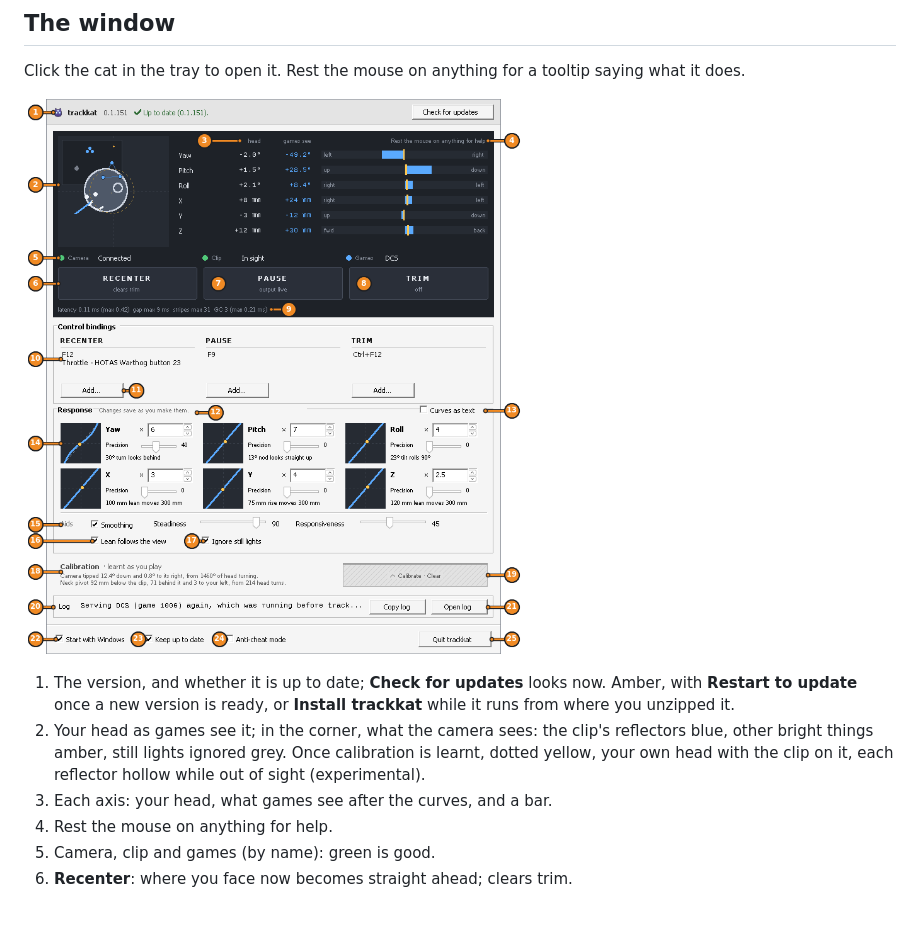
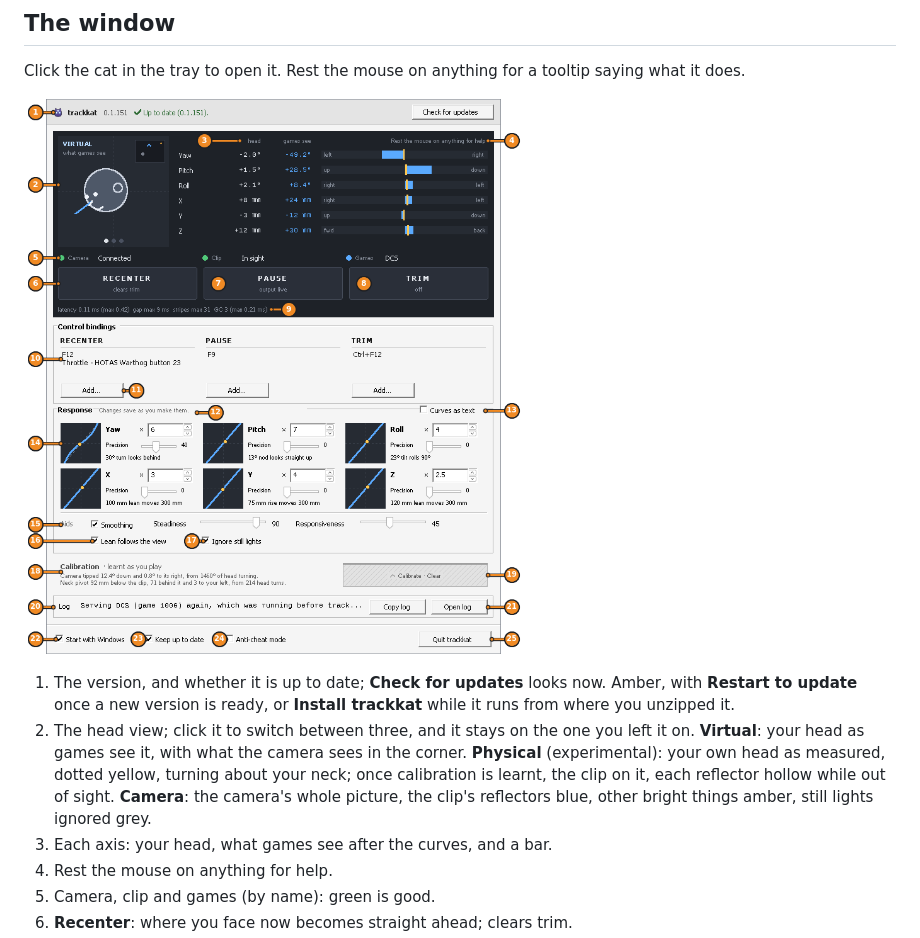
Before and after one commit to chreekat/trackkat, a Markdown page: README.md, the part around the change. Drawn GitHub-style; pictures changed too: docs/window.png; blank space fills up the shorter version.

Commit message:
Describe the head view's three views in the README and details

```diff
--- a/README.md
+++ b/README.md
@@ -51,7 +51,7 @@ tooltip saying what it does.
 ![trackkat's window, numbered](docs/window.png)
 
 1. The version, and whether it is up to date; **Check for updates** looks now. Amber, with **Restart to update** once a new version is ready, or **Install trackkat** while it runs from where you unzipped it.
-2. Your head as games see it; in the corner, what the camera sees: the clip's reflectors blue, other bright things amber, still lights ignored grey. Once calibration is learnt, dotted yellow, your own head with the clip on it, each reflector hollow while out of sight (experimental).
+2. The head view; click it to switch between three, and it stays on the one you left it on. **Virtual**: your head as games see it, with what the camera sees in the corner. **Physical** (experimental): your own head as measured, dotted yellow, turning about your neck; once calibration is learnt, the clip on it, each reflector hollow while out of sight. **Camera**: the camera's whole picture, the clip's reflectors blue, other bright things amber, still lights ignored grey.
 3. Each axis: your head, what games see after the curves, and a bar.
 4. Rest the mouse on anything for help.
 5. Camera, clip and games (by name): green is good.
```
Also changed, not shown: docs/details.md (+10 -5 lines).
